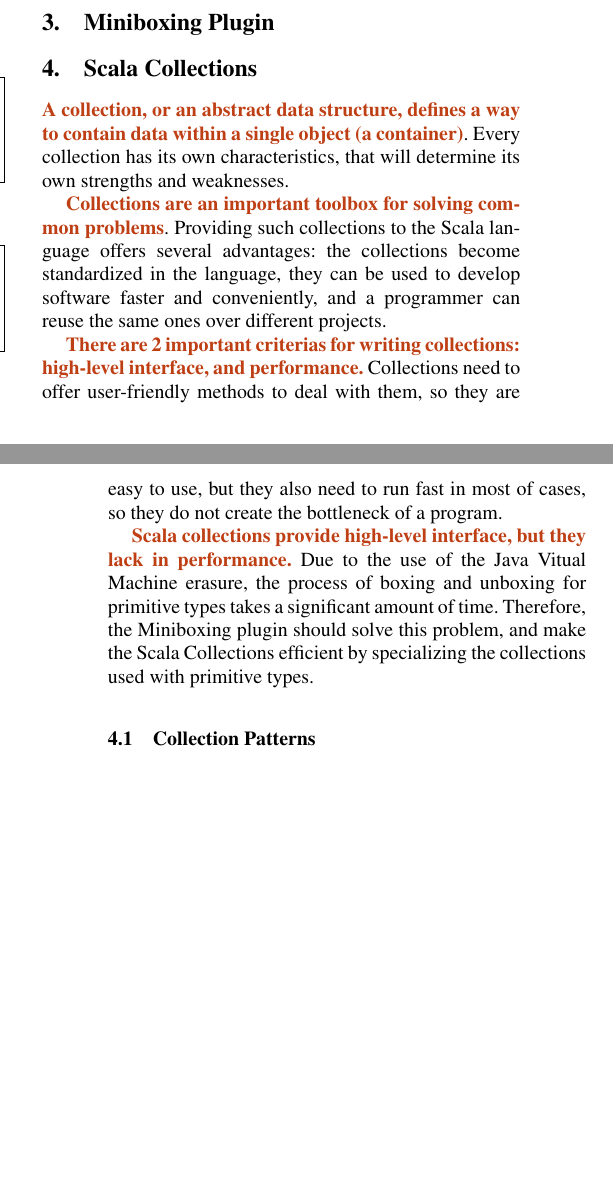
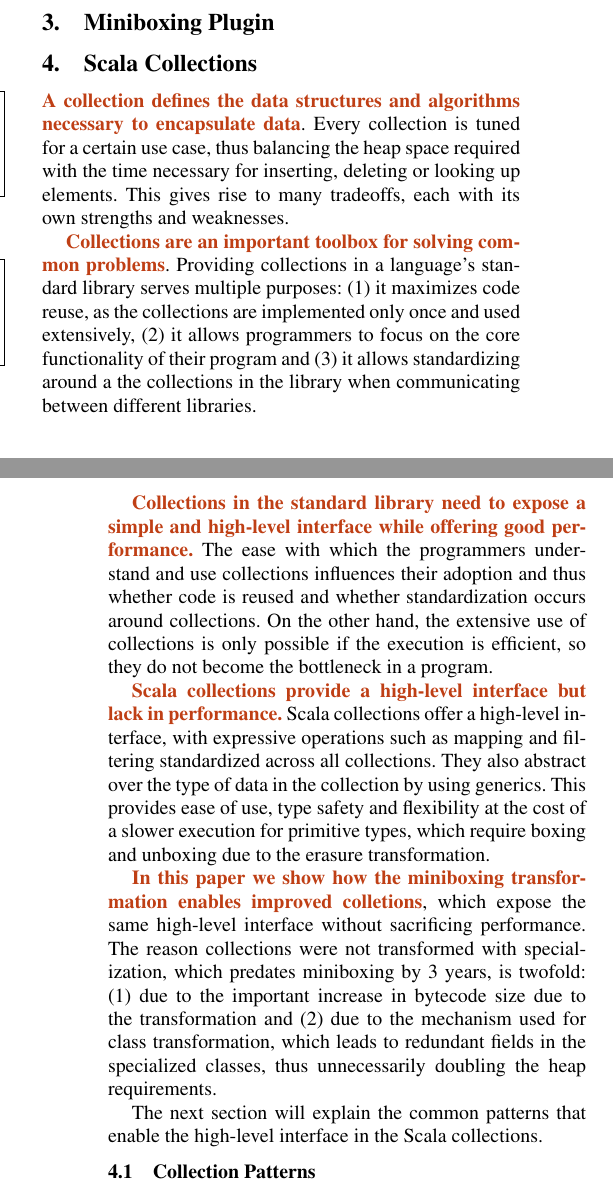
Before and after one commit to VladUreche/mbox-scala-workshop, a LaTeX paper (src/main.tex, which reads src/collections.tex): two parts of the columns of pages 4 and 5 of 7, joined at a grey line, cut so that both start at the same text, the shorter picture padded with empty space. Compiled offline with pdfLaTeX; a missing font is replaced by an installed copy or a similar font.

Commit message:
Rewritten the collections intro
Ping @MelodyLucid: very nice stucture, nice pace, all I did was to rephrase the sentences so they sound better (do they?)

```diff
--- a/src/collections.tex
+++ b/src/collections.tex
@@ -4,13 +4,17 @@
 
 % what, why, how?
 
-\topic{A collection, or an abstract data structure, defines a way to contain data within a single object (a container)}. Every collection has its own characteristics, that will determine its own strengths and weaknesses.
+\topic{A collection defines the data structures and algorithms necessary to encapsulate data}. Every collection is tuned for a certain use case, thus balancing the heap space required with the time necessary for inserting, deleting or looking up elements. This gives rise to many tradeoffs, each with its own strengths and weaknesses.
 
-\topic{Collections are an important toolbox for solving common problems}. Providing such collections to the Scala language offers several advantages: the collections become standardized in the language, they can be used to develop software faster and conveniently, and a programmer can reuse the same ones over different projects.
+\topic{Collections are an important toolbox for solving common problems}. Providing collections in a language's standard library serves multiple purposes: (1) it maximizes code reuse, as the collections are implemented only once and used extensively, (2) it allows programmers to focus on the core functionality of their program and (3) it allows standardizing around a the collections in the library when communicating between different libraries.
 
-\topic{There are 2 important criterias for writing collections: high-level interface, and performance.} Collections need to offer user-friendly methods to deal with them, so they are easy to use, but they also need to run fast in most of cases, so they do not create the bottleneck of a program.
+\topic{Collections in the standard library need to expose a simple and high-level interface while offering good performance.} The ease with which the programmers understand and use collections influences their adoption and thus whether code is reused and whether standardization occurs around collections. On the other hand, the extensive use of collections is only possible if the execution is efficient, so they do not become the bottleneck in a program.
 
-\topic{Scala collections provide high-level interface, but they lack in performance.} Due to the use of the Java Vitual Machine erasure, the process of boxing and unboxing for primitive types takes a significant amount of time. Therefore, the Miniboxing plugin should solve this problem, and make the Scala Collections efficient by specializing the collections used with primitive types.
+\topic{Scala collections provide a high-level interface but lack in performance.} Scala collections offer a high-level interface, with expressive operations such as mapping and filtering standardized across all collections. They also abstract over the type of data in the collection by using generics. This provides ease of use, type safety and flexibility at the cost of a slower execution for primitive types, which require boxing and unboxing due to the erasure transformation.
+
+\topic{In this paper we show how the miniboxing transformation enables improved colletions}, which expose the same high-level interface without sacrificing performance. The reason collections were not transformed with specialization, which predates miniboxing by 3 years, is twofold: (1) due to the important increase in bytecode size due to the transformation and (2) due to the mechanism used for class transformation, which leads to redundant fields in the specialized classes, thus unnecessarily doubling the heap requirements.
+
+The next section will explain the common patterns that enable the high-level interface in the Scala collections.
 
 % Since collections have become a popular toolbox for solving common problems,
 % Scala needs to provide a set of them, so a programmer can reuse the
```
Also changed, not shown: src/minibox.tex (+2 -2 lines).
